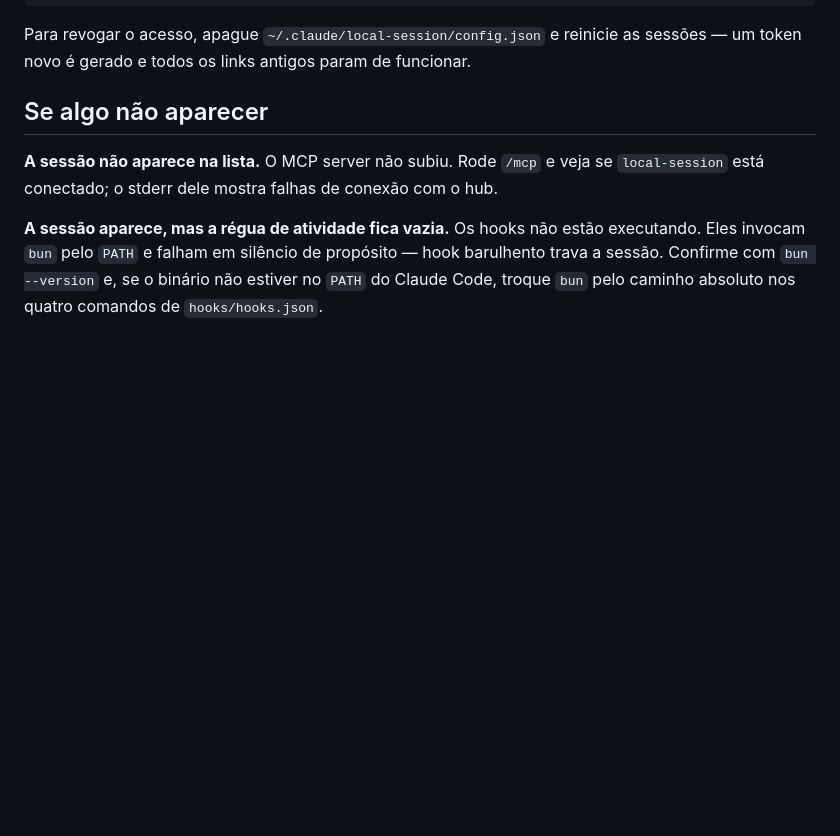
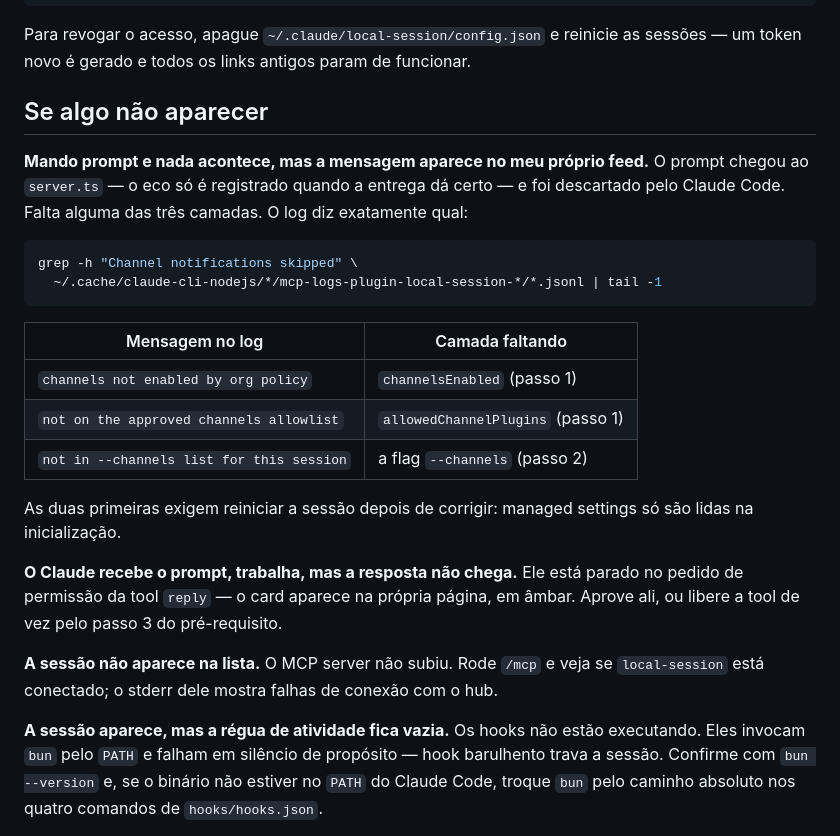
Before and after one commit to uesleinasch/claude-local-session, a Markdown page: README.md, the part around one of its changes. GitHub-like rendering; blank space fills up the shorter version.

````diff
--- a/README.md
+++ b/README.md
@@ -75,6 +138,28 @@ um token novo é gerado e todos os links antigos param de funcionar.
 
 ## Se algo não aparecer
 
+**Mando prompt e nada acontece, mas a mensagem aparece no meu próprio feed.** O prompt chegou
+ao `server.ts` — o eco só é registrado quando a entrega dá certo — e foi descartado pelo Claude
+Code. Falta alguma das três camadas. O log diz exatamente qual:
+
+```bash
+grep -h "Channel notifications skipped" \
+  ~/.cache/claude-cli-nodejs/*/mcp-logs-plugin-local-session-*/*.jsonl | tail -1
+```
+
+| Mensagem no log                                   | Camada faltando |
+| ------------------------------------------------- | --------------- |
+| `channels not enabled by org policy`              | `channelsEnabled` (passo 1) |
+| `not on the approved channels allowlist`          | `allowedChannelPlugins` (passo 1) |
+| `not in --channels list for this session`         | a flag `--channels` (passo 2) |
+
+As duas primeiras exigem reiniciar a sessão depois de corrigir: managed settings só são lidas
+na inicialização.
+
+**O Claude recebe o prompt, trabalha, mas a resposta não chega.** Ele está parado no pedido de
+permissão da tool `reply` — o card aparece na própria página, em âmbar. Aprove ali, ou libere
+a tool de vez pelo passo 3 do pré-requisito.
+
 **A sessão não aparece na lista.** O MCP server não subiu. Rode `/mcp` e veja se
 `local-session` está conectado; o stderr dele mostra falhas de conexão com o hub.
 
````
Also changed, not shown: other parts of README.md (+63 -0 lines).
